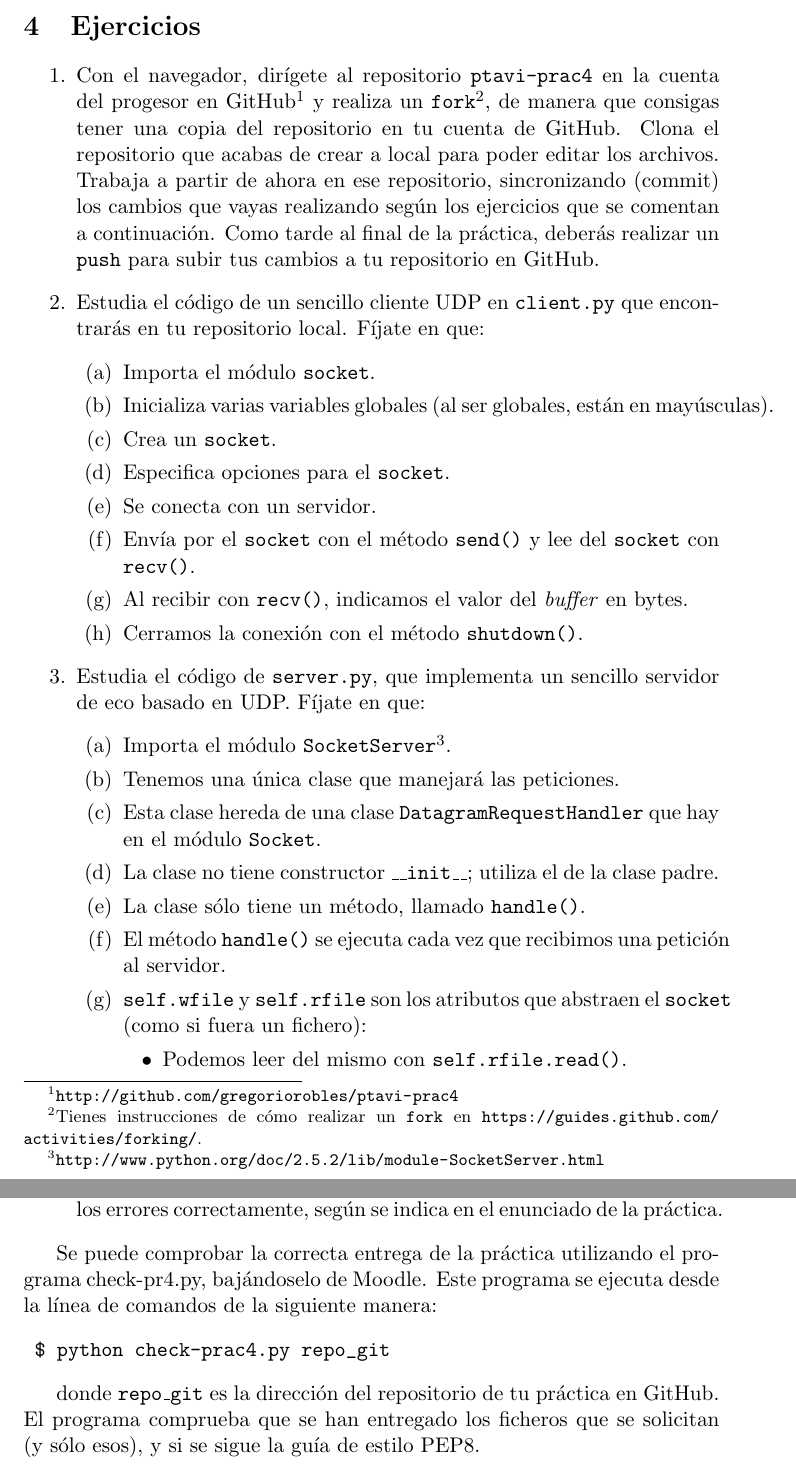
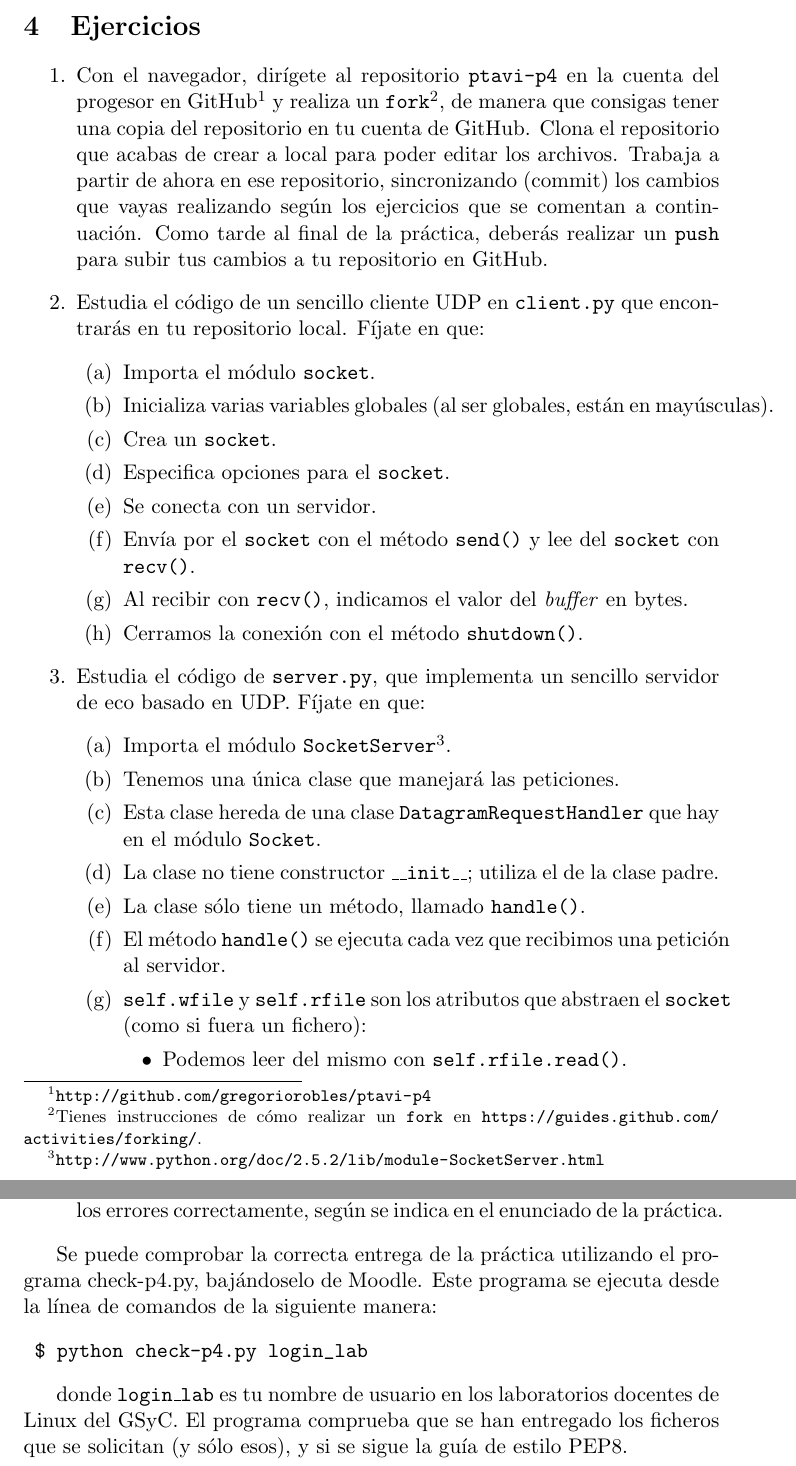
Before and after one commit to gregoriorobles/ptavi-practicas, a LaTeX document (p4-python-sockets-registrar/p4-python-sockets-registrar.tex): two parts of pages 2 and 6 of 6, joined at a grey line, cut so that both start at the same text. Compiled offline with pdfLaTeX.

Commit message:
Cambiando las instrucciones para hacer el check

```diff
--- a/p4-python-sockets-registrar/p4-python-sockets-registrar.tex
+++ b/p4-python-sockets-registrar/p4-python-sockets-registrar.tex
@@ -59,7 +59,7 @@ Tiempo estimado (para un alumno medio): 10 horas
 
 \begin{enumerate}
 
-  \item Con el navegador, dirígete al repositorio \texttt{ptavi-prac4} en la cuenta del progesor en GitHub\footnote{\url{http://github.com/gregoriorobles/ptavi-prac4}} y realiza un \texttt{fork}\footnote{Tienes instrucciones de cómo realizar un \texttt{fork} en \url{https://guides.github.com/activities/forking/}.}, de manera que consigas tener una copia del repositorio en tu cuenta de GitHub. Clona el repositorio que acabas de crear a local para poder editar los archivos. Trabaja a partir de ahora en ese repositorio, sincronizando (commit) los cambios que vayas realizando según los ejercicios que se comentan a continuación. Como tarde al final de la práctica, deberás realizar un \texttt{push} para subir tus cambios a tu repositorio en GitHub.
+  \item Con el navegador, dirígete al repositorio \texttt{ptavi-p4} en la cuenta del progesor en GitHub\footnote{\url{http://github.com/gregoriorobles/ptavi-p4}} y realiza un \texttt{fork}\footnote{Tienes instrucciones de cómo realizar un \texttt{fork} en \url{https://guides.github.com/activities/forking/}.}, de manera que consigas tener una copia del repositorio en tu cuenta de GitHub. Clona el repositorio que acabas de crear a local para poder editar los archivos. Trabaja a partir de ahora en ese repositorio, sincronizando (commit) los cambios que vayas realizando según los ejercicios que se comentan a continuación. Como tarde al final de la práctica, deberás realizar un \texttt{push} para subir tus cambios a tu repositorio en GitHub.
 
   \item Estudia el código de un sencillo cliente UDP en \texttt{client.py} que encontrarás en tu repositorio local. Fíjate en que:
   \begin{enumerate}
@@ -221,11 +221,12 @@ Se ha de tener en cuenta las siguientes consideraciones:
   \item Se valorará que los programas se invoquen correctamente y que muestren los errores correctamente, según se indica en el enunciado de la práctica.
 \end{itemize}
 
-Se puede comprobar la correcta entrega de la práctica utilizando el programa check-pr4.py, bajándoselo de Moodle. Este programa se ejecuta desde la línea de comandos de la siguiente manera:
+Se puede comprobar la correcta entrega de la práctica utilizando el programa check-p4.py, bajándoselo de Moodle. Este programa se ejecuta desde la línea de comandos de la siguiente manera:
 \begin{verbatim}
-	$ python check-prac4.py repo_git
+	$ python check-p4.py login_lab
 \end{verbatim}
 
-donde \texttt{repo\_git} es la dirección del repositorio de tu práctica en GitHub. El programa comprueba que se han entregado los ficheros que se solicitan (y sólo esos), y si se sigue la guía de estilo PEP8.
+
+donde \texttt{login\_lab} es tu nombre de usuario en los laboratorios docentes de Linux del GSyC. El programa comprueba que se han entregado los ficheros que se solicitan (y sólo esos), y si se sigue la guía de estilo PEP8.
 
 \end{document}
```
Also changed, not shown: p4-python-sockets-registrar/p4-python-sockets-registrar.tex (4 more changed lines).
